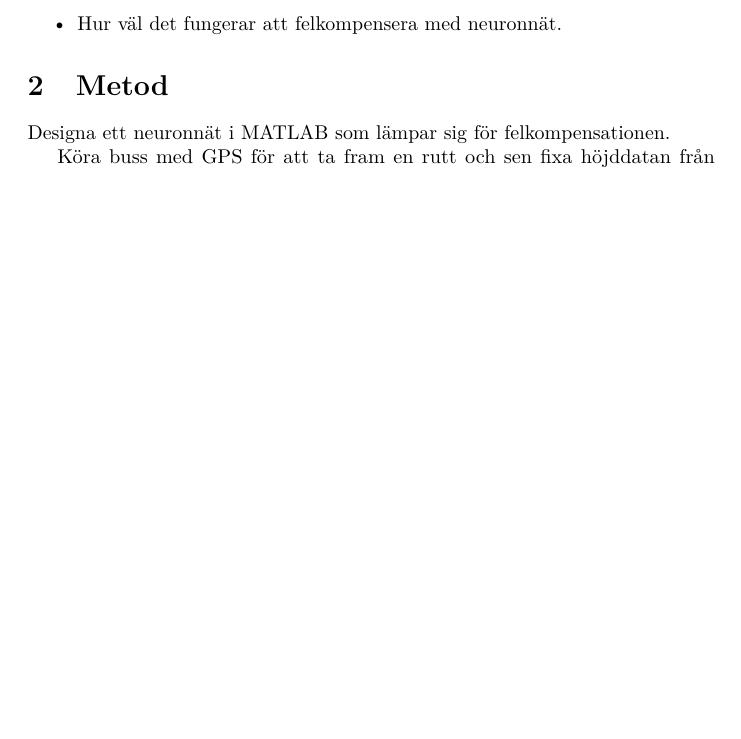
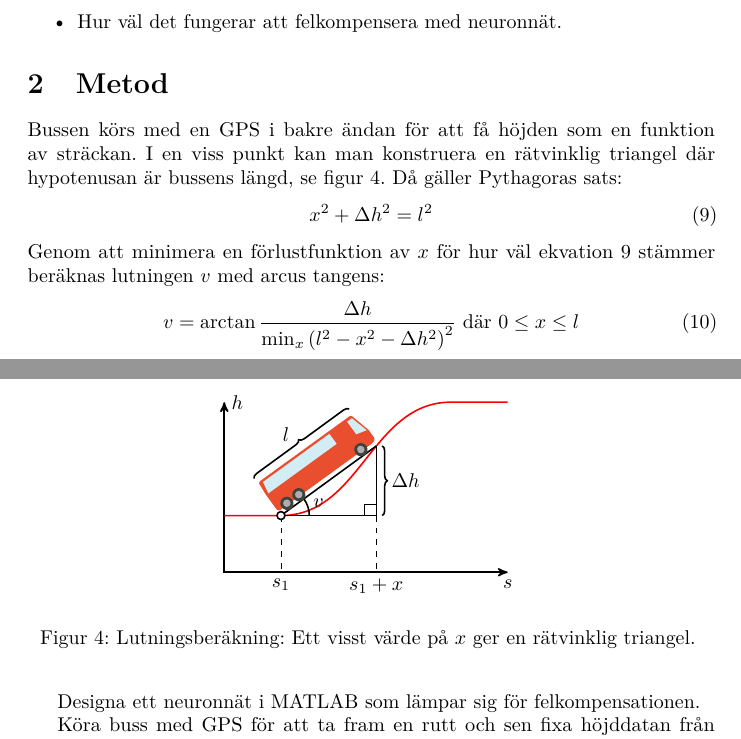
Before and after one commit to W-johansson/Gymnasiearbete, a LaTeX document (main.tex, which reads metod.tex): part of page 4 of 6 before the commit and two parts of pages 4 and 5 of 6 after it, the two joined at a grey line, cut so that both start at the same text, the shorter picture padded with empty space. Compiled offline with pdfLaTeX.

Commit message:
Lägg till metod för att beräkna lutningen.

```diff
--- a/main.tex
+++ b/main.tex
@@ -11,7 +11,7 @@
 \usepackage{verbatim}
 
 \bibliography{cites}
-\usetikzlibrary{shapes}
+\usetikzlibrary{shapes,arrows,intersections,decorations.pathreplacing,calc,quotes,angles,babel}
 
 \begin{document}
 
--- a/metod.tex
+++ b/metod.tex
@@ -1,4 +1,103 @@
 \section{Metod}
+
+\definecolor{cb42e25}{RGB}{180,46,37}
+\definecolor{ce94f2e}{RGB}{233,79,46}
+\definecolor{cd2edf3}{RGB}{210,237,243}
+\definecolor{c3f4340}{RGB}{63,67,64}
+\definecolor{cadadad}{RGB}{173,173,173}
+
+\begin{figure}
+	\centering
+	\begin{tikzpicture}[thick, >=stealth']
+		\draw[<->] (5,0) node[below] {$s$} -| (0,3) node[right] {$h$};
+		\draw[red, name path=slope] (0, 1) -- (1, 1) to[out=0,in=180] (4, 3) -- (5, 3);
+		\path[name path=y] (1, 1) -- (3.6, 2.9);
+		\path[name intersections={of=y and slope, by={A, B}}];
+		\draw (A) -- (B); % Mark bus
+		\coordinate (corner) at (A -| B);
+		\draw[thin] (A) -| (B) ($ (corner) - (0.2, 0) $) |- ($ (corner) + (0, 0.2) $);
+
+		\draw[thin, dashed] (A) -- (1, 0) node[below] {$s_1$} (A -| B) -- ({0, 0} -| B) node[below] {$s_1 + x$};
+		\draw[decorate,decoration={brace,mirror,raise=3pt}] ({1, 1} -| B) -- node[right=4pt] {$\Delta h$} (B);
+		\draw[decorate,decoration={brace,mirror,raise=23pt}] (B) -- node[above left=16pt] {$l$} (1, 1);
+		\draw pic[draw, "$v$", angle eccentricity=1.4] {angle=corner--A--B};
+		\fill[draw=black,fill=white] (A) circle (2.0pt);
+
+		\begin{scope}[shift={(1,1)},rotate=36,scale=0.0055]
+			\path[fill=cb42e25] (259.9767,123.5489) ..
+			controls (259.5847,123.5489) and (259.2486,123.6739) .. (258.9626,123.9290) ..
+			controls (258.6776,124.1778) and (258.5337,124.5348) .. (258.5337,124.9938) ..
+			controls (258.5337,125.3790) and (258.6716,125.7130) .. (258.9437,125.9880) ..
+			controls (259.2187,126.2669) and (259.5507,126.4079) .. (259.9517,126.4079) ..
+			controls (260.3497,126.4079) and (260.6877,126.2669) .. (260.9747,125.9958) ..
+			controls (261.2547,125.7200) and (261.3967,125.3829) .. (261.3967,124.9938) ..
+			controls (261.3967,124.5411) and (261.2547,124.1848) .. (260.9747,123.9329) ..
+			controls (260.6877,123.6739) and (260.3557,123.5489) .. (259.9767,123.5489);
+			\path[fill=ce94f2e] (373.3466,121.7386) ..
+			controls (373.3466,121.7386) and (371.7726,129.0646) .. (366.3356,129.0646) --
+			(10.3947,129.0646) .. controls (2.2927,129.0646) and (3.3829,121.7386) ..
+			(3.3829,121.7386) -- (0.2341,84.8536) .. controls (0.2341,84.8536) and
+			(0.2341,40.1426) .. (0.2341,26.4826) .. controls (0.2341,15.8967) and
+			(8.2892,15.9088) .. (8.2892,15.9088) -- (358.9956,15.9088) .. controls
+			(358.9956,15.9088) and (389.7196,12.8248) .. (389.7196,26.4826) .. controls
+			(389.7196,40.1426) and (389.7196,57.4616) .. (389.7196,57.4616) --
+			(373.3466,121.7386);
+			\path[fill=cd2edf3] (368.4866,119.4046) -- (349.4186,119.4046) --
+			(349.4186,69.3705) -- (384.2616,60.3476) -- (368.4866,119.4046);
+			\path[fill=cd2edf3] (280.5166,121.3562) -- (16.5536,121.3562) --
+			(9.2185,81.5245) -- (280.5166,81.5245) -- (280.5166,121.3562);
+			\path[fill=c3f4340] (17.6720,20.9358) ..
+			controls (17.6720,9.3494) and (27.0634,-1.9596) .. (38.6516,-1.9596) ..
+			controls (50.2376,-1.9596) and (59.6296,9.3494) .. (59.6296,20.9358) ..
+			controls (59.6296,32.5236) and (50.2376,41.9146) .. (38.6516,41.9146) ..
+			controls (27.0634,41.9146) and (17.6720,32.5236) .. (17.6720,20.9358);
+			\path[fill=cadadad] (26.5673,20.9358) ..
+			controls (26.5673,14.2616) and (31.9766,8.8518) .. (38.6516,8.8518) ..
+			controls (45.3226,8.8518) and (50.7346,14.2616) .. (50.7346,20.9358) ..
+			controls (50.7346,27.6096) and (45.3226,33.0196) .. (38.6516,33.0196) ..
+			controls (31.9766,33.0196) and (26.5673,27.6096) .. (26.5673,20.9358);
+			\path[fill=c3f4340] (64.9016,20.9358) ..
+			controls (64.9016,9.3494) and (74.2936,-1.9596) .. (85.8806,-1.9596) ..
+			controls (97.4666,-1.9596) and (106.8596,9.3494) .. (106.8596,20.9358) ..
+			controls (106.8596,32.5236) and (97.4666,41.9146) .. (85.8806,41.9146) ..
+			controls (74.2936,41.9146) and (64.9016,32.5236) .. (64.9016,20.9358);
+			\path[fill=cadadad] (73.7966,20.9358) ..
+			controls (73.7966,14.2616) and (79.2066,8.8518) .. (85.8806,8.8518) ..
+			controls (92.5516,8.8518) and (97.9636,14.2616) .. (97.9636,20.9358) ..
+			controls (97.9636,27.6096) and (92.5516,33.0196) .. (85.8806,33.0196) ..
+			controls (79.2066,33.0196) and (73.7966,27.6096) .. (73.7966,20.9358);
+			\path[fill=c3f4340] (311.6096,20.10058) ..
+			controls (311.6096,9.4194) and (320.10016,-1.10296) .. (332.5896,-1.10296) ..
+			controls (344.1756,-1.10296) and (353.5676,9.4194) .. (353.5676,20.10058) ..
+			controls (353.5676,32.5936) and (344.1756,41.9846) .. (332.5896,41.9846) ..
+			controls (320.10016,41.9846) and (311.6096,32.5936) .. (311.6096,20.10058);
+			\path[fill=cadadad] (320.5056,20.10058) ..
+			controls (320.5056,14.3316) and (325.9146,8.9218) .. (332.5896,8.9218) ..
+			controls (339.2606,8.9218) and (344.6726,14.3316) .. (344.6726,20.10058) ..
+			controls (344.6726,27.6796) and (339.2606,33.896) .. (332.5896,33.896) ..
+			controls (325.9146,33.896) and (320.5056,27.6796) .. (320.5056,20.10058);
+			\path[fill=ce94f2e] (127.5966,24.7147) --
+			(150.8966,24.7147) -- (150.8966,27.5487) -- (127.5966,27.5487) -- cycle;
+			\path[fill=ce94f2e] (190.8836,24.7147) --
+			(214.1844,24.7147) -- (214.1844,27.5487) -- (190.8836,27.5487) -- cycle;
+		\end{scope}
+	\end{tikzpicture}
+	\caption{Lutningsberäkning: Ett visst värde på $x$ ger en rätvinklig triangel. \label{fig:fetbuss}}
+\end{figure}
+
+Bussen körs med en GPS i bakre ändan för att få höjden som en funktion av sträckan.
+I en viss punkt kan man konstruera en rätvinklig triangel
+där hypotenusan är bussens längd, se figur~\ref{fig:fetbuss}.
+Då gäller Pythagoras sats:
+\begin{equation} \label{eq:pythsats}
+	x^2 + \Delta h^2 = l^2
+\end{equation}
+Genom att minimera en förlustfunktion av $x$
+för hur väl ekvation~\ref{eq:pythsats} stämmer
+beräknas lutningen $v$ med arcus tangens:
+\begin{equation}
+	v = \arctan \frac{\Delta h}{\min_x \left(l^2 - x^2 - \Delta h^2 \right)^2} \text{ där } 0 \leq x \leq l
+\end{equation}
 
 Designa ett neuronnät i MATLAB som lämpar sig för felkompensationen.
 
```
